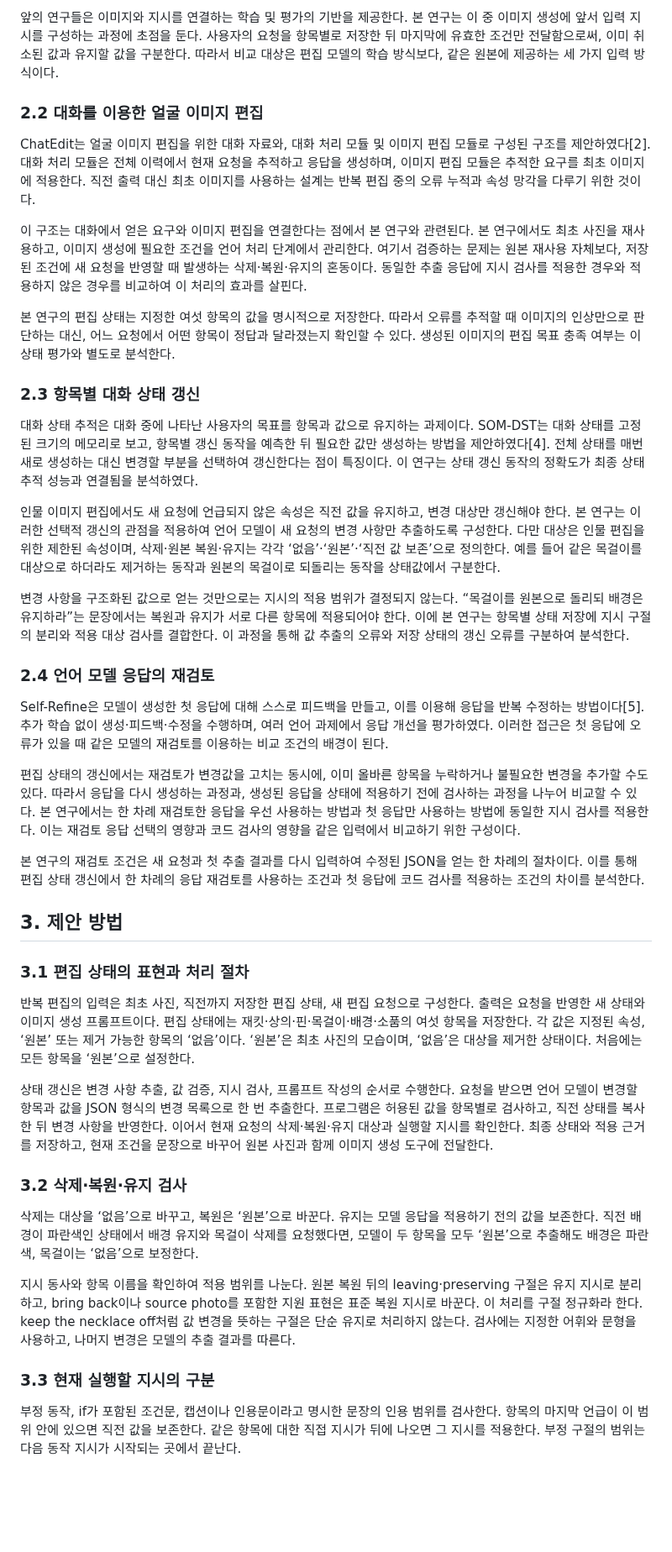
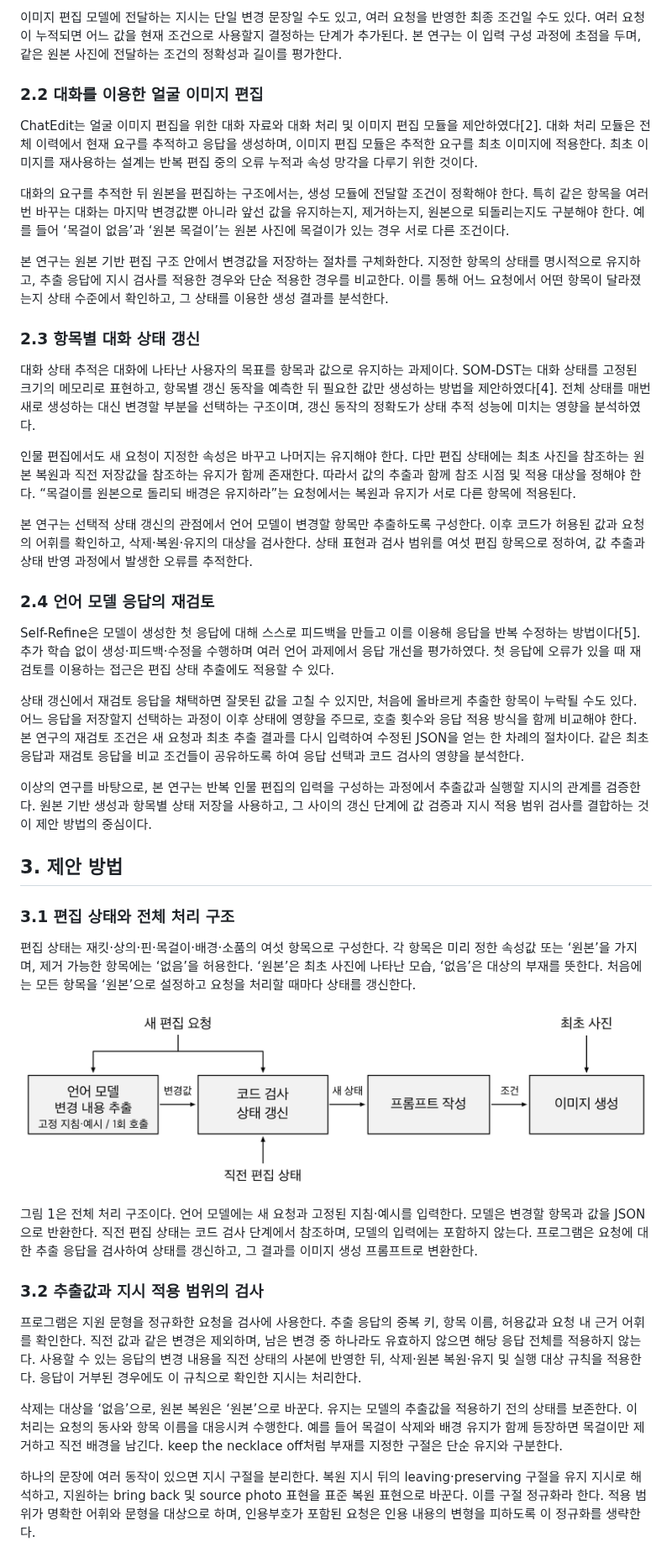
Before and after one commit to kimmireu0220/inha-capstone, a Markdown page: paper/manuscript.inha.md, the part around one of its changes. Shown at 84% size. Rendered like a GitHub page; pictures changed too: paper/figures/instruction-pipeline.png (added); blank space fills up the shorter version.

```diff
--- a/paper/manuscript.inha.md
+++ b/paper/manuscript.inha.md
@@ -44,45 +42,45 @@ InstructPix2Pix는 입력 이미지와 편집 지시를 이용하여 수정된
 
-앞의 연구들은 이미지와 지시를 연결하는 학습 및 평가의 기반을 제공한다. 본 연구는 이 중 이미지 생성에 앞서 입력 지시를 구성하는 과정에 초점을 둔다. 사용자의 요청을 항목별로 저장한 뒤 마지막에 유효한 조건만 전달함으로써, 이미 취소된 값과 유지할 값을 구분한다. 따라서 비교 대상은 편집 모델의 학습 방식보다, 같은 원본에 제공하는 세 가지 입력 방식이다.
+이미지 편집 모델에 전달하는 지시는 단일 변경 문장일 수도 있고, 여러 요청을 반영한 최종 조건일 수도 있다. 여러 요청이 누적되면 어느 값을 현재 조건으로 사용할지 결정하는 단계가 추가된다. 본 연구는 이 입력 구성 과정에 초점을 두며, 같은 원본 사진에 전달하는 조건의 정확성과 길이를 평가한다.
 
 ### 2.2 대화를 이용한 얼굴 이미지 편집
 
-ChatEdit는 얼굴 이미지 편집을 위한 대화 자료와, 대화 처리 모듈 및 이미지 편집 모듈로 구성된 구조를 제안하였다[2]. 대화 처리 모듈은 전체 이력에서 현재 요청을 추적하고 응답을 생성하며, 이미지 편집 모듈은 추적한 요구를 최초 이미지에 적용한다. 직전 출력 대신 최초 이미지를 사용하는 설계는 반복 편집 중의 오류 누적과 속성 망각을 다루기 위한 것이다.
+ChatEdit는 얼굴 이미지 편집을 위한 대화 자료와 대화 처리 및 이미지 편집 모듈을 제안하였다[2]. 대화 처리 모듈은 전체 이력에서 현재 요구를 추적하고 응답을 생성하며, 이미지 편집 모듈은 추적한 요구를 최초 이미지에 적용한다. 최초 이미지를 재사용하는 설계는 반복 편집 중의 오류 누적과 속성 망각을 다루기 위한 것이다.
 
-이 구조는 대화에서 얻은 요구와 이미지 편집을 연결한다는 점에서 본 연구와 관련된다. 본 연구에서도 최초 사진을 재사용하고, 이미지 생성에 필요한 조건을 언어 처리 단계에서 관리한다. 여기서 검증하는 문제는 원본 재사용 자체보다, 저장된 조건에 새 요청을 반영할 때 발생하는 삭제·복원·유지의 혼동이다. 동일한 추출 응답에 지시 검사를 적용한 경우와 적용하지 않은 경우를 비교하여 이 처리의 효과를 살핀다.
+대화의 요구를 추적한 뒤 원본을 편집하는 구조에서는, 생성 모듈에 전달할 조건이 정확해야 한다. 특히 같은 항목을 여러 번 바꾸는 대화는 마지막 변경값뿐 아니라 앞선 값을 유지하는지, 제거하는지, 원본으로 되돌리는지도 구분해야 한다. 예를 들어 ‘목걸이 없음’과 ‘원본 목걸이’는 원본 사진에 목걸이가 있는 경우 서로 다른 조건이다.
 
-본 연구의 편집 상태는 지정한 여섯 항목의 값을 명시적으로 저장한다. 따라서 오류를 추적할 때 이미지의 인상만으로 판단하는 대신, 어느 요청에서 어떤 항목이 정답과 달라졌는지 확인할 수 있다. 생성된 이미지의 편집 목표 충족 여부는 이 상태 평가와 별도로 분석한다.
+본 연구는 원본 기반 편집 구조 안에서 변경값을 저장하는 절차를 구체화한다. 지정한 항목의 상태를 명시적으로 유지하고, 추출 응답에 지시 검사를 적용한 경우와 단순 적용한 경우를 비교한다. 이를 통해 어느 요청에서 어떤 항목이 달라졌는지 상태 수준에서 확인하고, 그 상태를 이용한 생성 결과를 분석한다.
 
 ### 2.3 항목별 대화 상태 갱신
 
-대화 상태 추적은 대화 중에 나타난 사용자의 목표를 항목과 값으로 유지하는 과제이다. SOM-DST는 대화 상태를 고정된 크기의 메모리로 보고, 항목별 갱신 동작을 예측한 뒤 필요한 값만 생성하는 방법을 제안하였다[4]. 전체 상태를 매번 새로 생성하는 대신 변경할 부분을 선택하여 갱신한다는 점이 특징이다. 이 연구는 상태 갱신 동작의 정확도가 최종 상태 추적 성능과 연결됨을 분석하였다.
+대화 상태 추적은 대화에 나타난 사용자의 목표를 항목과 값으로 유지하는 과제이다. SOM-DST는 대화 상태를 고정된 크기의 메모리로 표현하고, 항목별 갱신 동작을 예측한 뒤 필요한 값만 생성하는 방법을 제안하였다[4]. 전체 상태를 매번 새로 생성하는 대신 변경할 부분을 선택하는 구조이며, 갱신 동작의 정확도가 상태 추적 성능에 미치는 영향을 분석하였다.
 
-인물 이미지 편집에서도 새 요청에 언급되지 않은 속성은 직전 값을 유지하고, 변경 대상만 갱신해야 한다. 본 연구는 이러한 선택적 갱신의 관점을 적용하여 언어 모델이 새 요청의 변경 사항만 추출하도록 구성한다. 다만 대상은 인물 편집을 위한 제한된 속성이며, 삭제·원본 복원·유지는 각각 ‘없음’·‘원본’·‘직전 값 보존’으로 정의한다. 예를 들어 같은 목걸이를 대상으로 하더라도 제거하는 동작과 원본의 목걸이로 되돌리는 동작을 상태값에서 구분한다.
+인물 편집에서도 새 요청이 지정한 속성은 바꾸고 나머지는 유지해야 한다. 다만 편집 상태에는 최초 사진을 참조하는 원본 복원과 직전 저장값을 참조하는 유지가 함께 존재한다. 따라서 값의 추출과 함께 참조 시점 및 적용 대상을 정해야 한다. “목걸이를 원본으로 돌리되 배경은 유지하라”는 요청에서는 복원과 유지가 서로 다른 항목에 적용된다.
 
-변경 사항을 구조화된 값으로 얻는 것만으로는 지시의 적용 범위가 결정되지 않는다. “목걸이를 원본으로 돌리되 배경은 유지하라”는 문장에서는 복원과 유지가 서로 다른 항목에 적용되어야 한다. 이에 본 연구는 항목별 상태 저장에 지시 구절의 분리와 적용 대상 검사를 결합한다. 이 과정을 통해 값 추출의 오류와 저장 상태의 갱신 오류를 구분하여 분석한다.
+본 연구는 선택적 상태 갱신의 관점에서 언어 모델이 변경할 항목만 추출하도록 구성한다. 이후 코드가 허용된 값과 요청의 어휘를 확인하고, 삭제·복원·유지의 대상을 검사한다. 상태 표현과 검사 범위를 여섯 편집 항목으로 정하여, 값 추출과 상태 반영 과정에서 발생한 오류를 추적한다.
 
 ### 2.4 언어 모델 응답의 재검토
 
-Self-Refine은 모델이 생성한 첫 응답에 대해 스스로 피드백을 만들고, 이를 이용해 응답을 반복 수정하는 방법이다[5]. 추가 학습 없이 생성·피드백·수정을 수행하며, 여러 언어 과제에서 응답 개선을 평가하였다. 이러한 접근은 첫 응답에 오류가 있을 때 같은 모델의 재검토를 이용하는 비교 조건의 배경이 된다.
+Self-Refine은 모델이 생성한 첫 응답에 대해 스스로 피드백을 만들고 이를 이용해 응답을 반복 수정하는 방법이다[5]. 추가 학습 없이 생성·피드백·수정을 수행하며 여러 언어 과제에서 응답 개선을 평가하였다. 첫 응답에 오류가 있을 때 재검토를 이용하는 접근은 편집 상태 추출에도 적용할 수 있다.
 
-편집 상태의 갱신에서는 재검토가 변경값을 고치는 동시에, 이미 올바른 항목을 누락하거나 불필요한 변경을 추가할 수도 있다. 따라서 응답을 다시 생성하는 과정과, 생성된 응답을 상태에 적용하기 전에 검사하는 과정을 나누어 비교할 수 있다. 본 연구에서는 한 차례 재검토한 응답을 우선 사용하는 방법과 첫 응답만 사용하는 방법에 동일한 지시 검사를 적용한다. 이는 재검토 응답 선택의 영향과 코드 검사의 영향을 같은 입력에서 비교하기 위한 구성이다.
+상태 갱신에서 재검토 응답을 채택하면 잘못된 값을 고칠 수 있지만, 처음에 올바르게 추출한 항목이 누락될 수도 있다. 어느 응답을 저장할지 선택하는 과정이 이후 상태에 영향을 주므로, 호출 횟수와 응답 적용 방식을 함께 비교해야 한다. 본 연구의 재검토 조건은 새 요청과 최초 추출 결과를 다시 입력하여 수정된 JSON을 얻는 한 차례의 절차이다. 같은 최초 응답과 재검토 응답을 비교 조건들이 공유하도록 하여 응답 선택과 코드 검사의 영향을 분석한다.
 
-본 연구의 재검토 조건은 새 요청과 첫 추출 결과를 다시 입력하여 수정된 JSON을 얻는 한 차례의 절차이다. 이를 통해 편집 상태 갱신에서 한 차례의 응답 재검토를 사용하는 조건과 첫 응답에 코드 검사를 적용하는 조건의 차이를 분석한다.
+이상의 연구를 바탕으로, 본 연구는 반복 인물 편집의 입력을 구성하는 과정에서 추출값과 실행할 지시의 관계를 검증한다. 원본 기반 생성과 항목별 상태 저장을 사용하고, 그 사이의 갱신 단계에 값 검증과 지시 적용 범위 검사를 결합하는 것이 제안 방법의 중심이다.
 
 ## 3. 제안 방법
 
-### 3.1 편집 상태의 표현과 처리 절차
+### 3.1 편집 상태와 전체 처리 구조
 
-반복 편집의 입력은 최초 사진, 직전까지 저장한 편집 상태, 새 편집 요청으로 구성한다. 출력은 요청을 반영한 새 상태와 이미지 생성 프롬프트이다. 편집 상태에는 재킷·상의·핀·목걸이·배경·소품의 여섯 항목을 저장한다. 각 값은 지정된 속성, ‘원본’ 또는 제거 가능한 항목의 ‘없음’이다. ‘원본’은 최초 사진의 모습이며, ‘없음’은 대상을 제거한 상태이다. 처음에는 모든 항목을 ‘원본’으로 설정한다.
+편집 상태는 재킷·상의·핀·목걸이·배경·소품의 여섯 항목으로 구성한다. 각 항목은 미리 정한 속성값 또는 ‘원본’을 가지며, 제거 가능한 항목에는 ‘없음’을 허용한다. ‘원본’은 최초 사진에 나타난 모습, ‘없음’은 대상의 부재를 뜻한다. 처음에는 모든 항목을 ‘원본’으로 설정하고 요청을 처리할 때마다 상태를 갱신한다.
 
-상태 갱신은 변경 사항 추출, 값 검증, 지시 검사, 프롬프트 작성의 순서로 수행한다. 요청을 받으면 언어 모델이 변경할 항목과 값을 JSON 형식의 변경 목록으로 한 번 추출한다. 프로그램은 허용된 값을 항목별로 검사하고, 직전 상태를 복사한 뒤 변경 사항을 반영한다. 이어서 현재 요청의 삭제·복원·유지 대상과 실행할 지시를 확인한다. 최종 상태와 적용 근거를 저장하고, 현재 조건을 문장으로 바꾸어 원본 사진과 함께 이미지 생성 도구에 전달한다.
+![그림 1 변경 내용 추출과 지시 검사를 이용한 편집 조건 구성](figures/instruction-pipeline.png)
 
-### 3.2 삭제·복원·유지 검사
+그림 1은 전체 처리 구조이다. 언어 모델에는 새 요청과 고정된 지침·예시를 입력한다. 모델은 변경할 항목과 값을 JSON으로 반환한다. 직전 편집 상태는 코드 검사 단계에서 참조하며, 모델의 입력에는 포함하지 않는다. 프로그램은 요청에 대한 추출 응답을 검사하여 상태를 갱신하고, 그 결과를 이미지 생성 프롬프트로 변환한다.
 
-삭제는 대상을 ‘없음’으로 바꾸고, 복원은 ‘원본’으로 바꾼다. 유지는 모델 응답을 적용하기 전의 값을 보존한다. 직전 배경이 파란색인 상태에서 배경 유지와 목걸이 삭제를 요청했다면, 모델이 두 항목을 모두 ‘원본’으로 추출해도 배경은 파란색, 목걸이는 ‘없음’으로 보정한다.
+### 3.2 추출값과 지시 적용 범위의 검사
 
-지시 동사와 항목 이름을 확인하여 적용 범위를 나눈다. 원본 복원 뒤의 leaving·preserving 구절은 유지 지시로 분리하고, bring back이나 source photo를 포함한 지원 표현은 표준 복원 지시로 바꾼다. 이 처리를 구절 정규화라 한다. keep the necklace off처럼 값 변경을 뜻하는 구절은 단순 유지로 처리하지 않는다. 검사에는 지정한 어휘와 문형을 사용하고, 나머지 변경은 모델의 추출 결과를 따른다.
+프로그램은 지원 문형을 정규화한 요청을 검사에 사용한다. 추출 응답의 중복 키, 항목 이름, 허용값과 요청 내 근거 어휘를 확인한다. 직전 값과 같은 변경은 제외하며, 남은 변경 중 하나라도 유효하지 않으면 해당 응답 전체를 적용하지 않는다. 사용할 수 있는 응답의 변경 내용을 직전 상태의 사본에 반영한 뒤, 삭제·원본 복원·유지 및 실행 대상 규칙을 적용한다. 응답이 거부된 경우에도 이 규칙으로 확인한 지시는 처리한다.
 
-### 3.3 현재 실행할 지시의 구분
+삭제는 대상을 ‘없음’으로, 원본 복원은 ‘원본’으로 바꾼다. 유지는 모델의 추출값을 적용하기 전의 상태를 보존한다. 이 처리는 요청의 동사와 항목 이름을 대응시켜 수행한다. 예를 들어 목걸이 삭제와 배경 유지가 함께 등장하면 목걸이만 제거하고 직전 배경을 남긴다. keep the necklace off처럼 부재를 지정한 구절은 단순 유지와 구분한다.
 
-부정 동작, if가 포함된 조건문, 캡션이나 인용문이라고 명시한 문장의 인용 범위를 검사한다. 항목의 마지막 언급이 이 범위 안에 있으면 직전 값을 보존한다. 같은 항목에 대한 직접 지시가 뒤에 나오면 그 지시를 적용한다. 부정 구절의 범위는 다음 동작 지시가 시작되는 곳에서 끝난다.
+하나의 문장에 여러 동작이 있으면 지시 구절을 분리한다. 복원 지시 뒤의 leaving·preserving 구절을 유지 지시로 해석하고, 지원하는 bring back 및 source photo 표현을 표준 복원 표현으로 바꾼다. 이를 구절 정규화라 한다. 적용 범위가 명확한 어휘와 문형을 대상으로 하며, 인용부호가 포함된 요청은 인용 내용의 변형을 피하도록 이 정규화를 생략한다.
 
```
Also changed, not shown: other parts of paper/manuscript.inha.md (+87 -128 lines), paper/README.md (+5 -4 lines), paper/manuscript.ko.md (+104 -145 lines), 14 other files.
